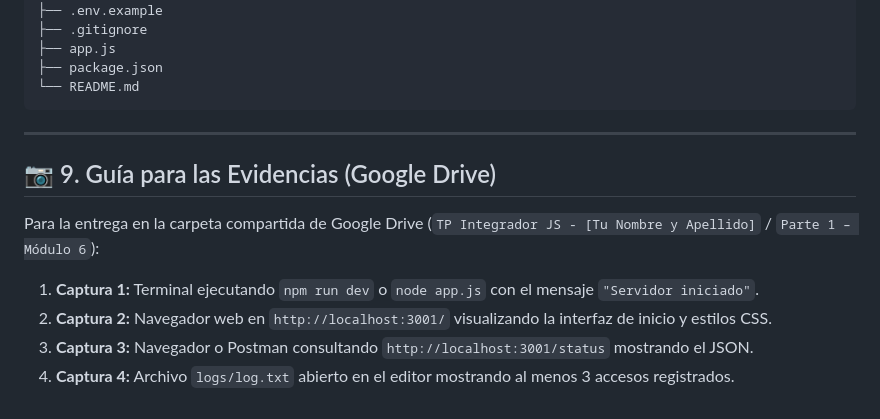
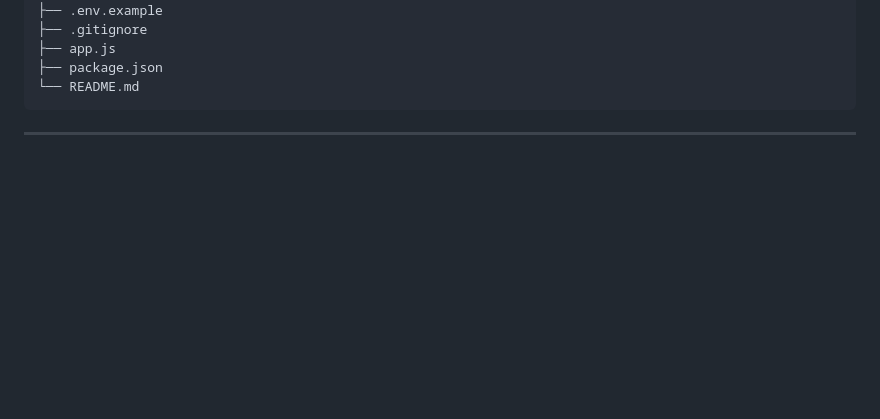
Before and after one commit to SebastianSanchez2023/Proyecto-Node-Express-Web-App, a Markdown page: README.md, the part around the change. Drawn GitHub-style; blank space fills up the shorter version.

Commit message:
Delete evidence submission guide from README
Removed the guide for evidence submission via Google Drive.

````diff
--- a/README.md
+++ b/README.md
@@ -207,10 +207,3 @@ tp-modulo-6-express/
 ```
 
 ---
-
-## 📷 9. Guía para las Evidencias (Google Drive)
-Para la entrega en la carpeta compartida de Google Drive (`TP Integrador JS - [Tu Nombre y Apellido]` / `Parte 1 – Módulo 6`):
-1. **Captura 1:** Terminal ejecutando `npm run dev` o `node app.js` con el mensaje `"Servidor iniciado"`.
-2. **Captura 2:** Navegador web en `http://localhost:3001/` visualizando la interfaz de inicio y estilos CSS.
-3. **Captura 3:** Navegador o Postman consultando `http://localhost:3001/status` mostrando el JSON.
-4. **Captura 4:** Archivo `logs/log.txt` abierto en el editor mostrando al menos 3 accesos registrados.
````
